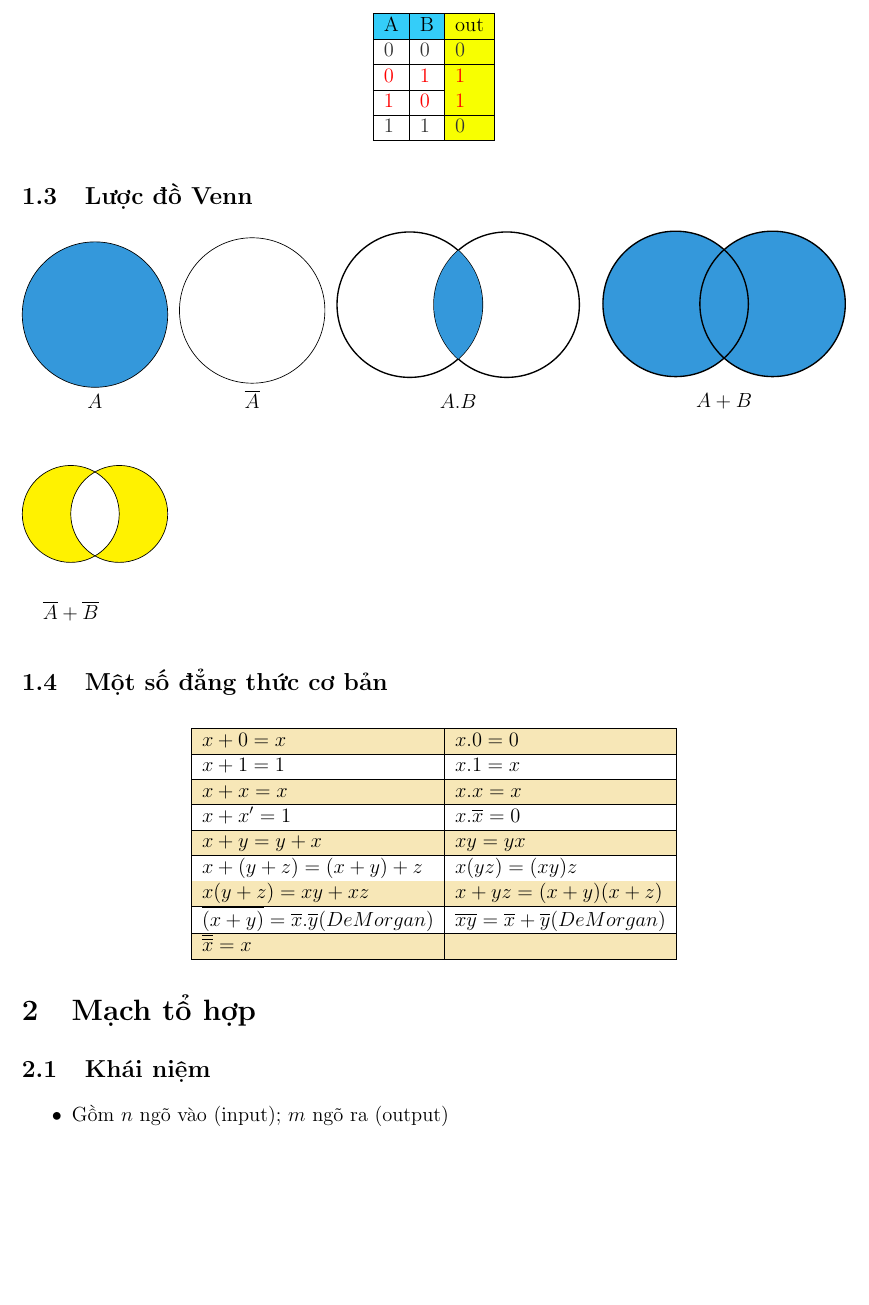
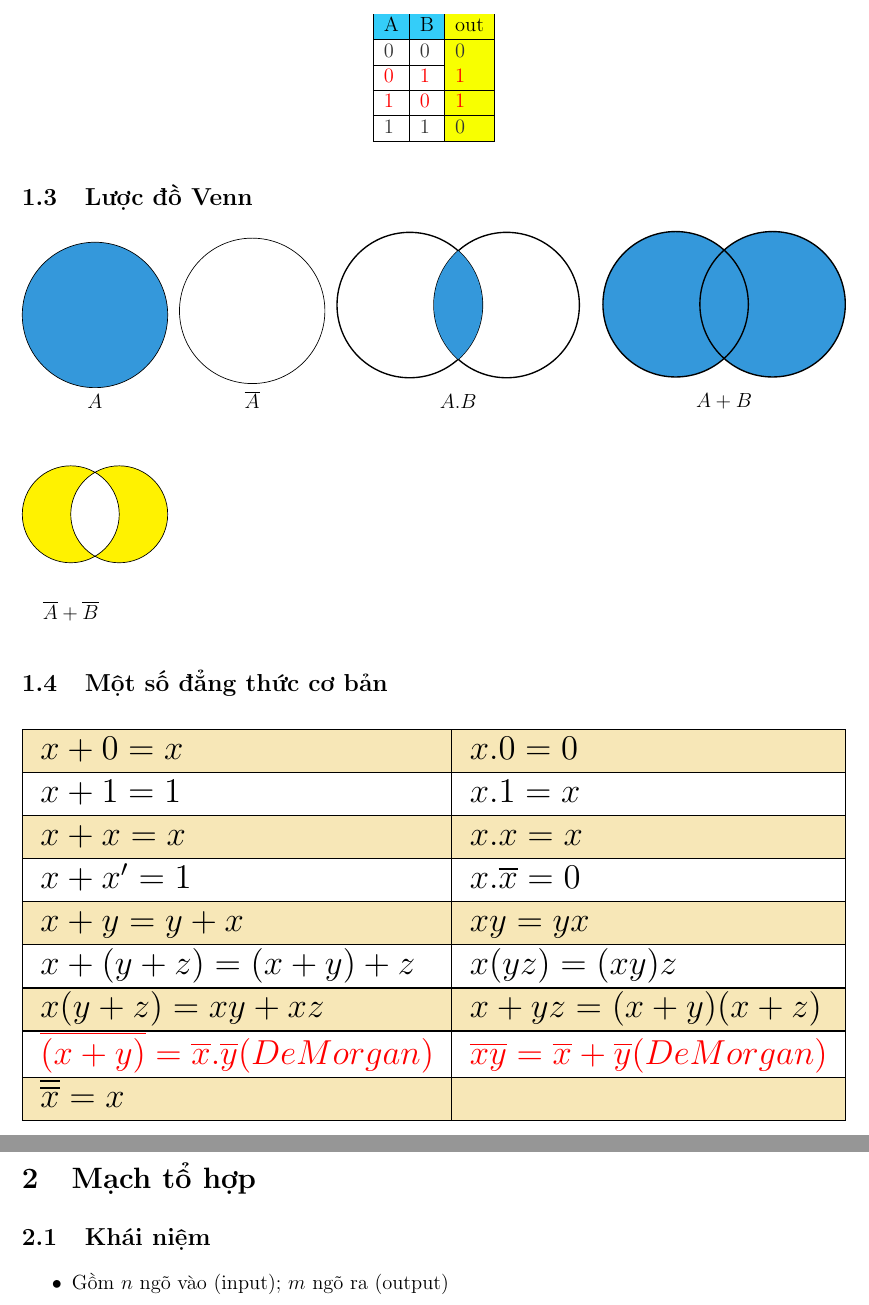
Before and after one commit to Ashpex/Latex-LogicCircuit, a LaTeX document (logic_circuit.tex): part of page 5 of 13 before the commit and two parts of pages 5 and 6 of 13 after it, the two joined at a grey line, cut so that both start at the same text, the shorter picture padded with empty space. Compiled offline with pdfLaTeX.

Commit message:
add table

```diff
--- a/logic_circuit.tex
+++ b/logic_circuit.tex
@@ -494,8 +494,8 @@ Hiện nay linh kiện cơ bản tạo ra mạch số là \textcolor{red}{transi
 
 \begin{table}[H]
     \centering
-    \begin{tabular}{|l|l|}
-    %\resizebox{\textwidth}{!}{\begin{tabular}{|l|l|}
+    %\begin{tabular}{|l|l|}
+    \resizebox{\textwidth}{!}{\begin{tabular}{|l|l|}
     \hline
     \rowcolor[HTML]{F7E7B7}
     $x + 0 = x$                   & $x . 0 = 0$                   \\ \hline
@@ -511,10 +511,10 @@ Hiện nay linh kiện cơ bản tạo ra mạch số là \textcolor{red}{transi
     \rowcolor[HTML]{F7E7B7}
     $x(y + z) = xy + xz$          & $x + yz = (x + y)(x + z)$     \\ \hline
     \rowcolor[HTML]{FFFFFF}
-    $\overline{(x + y)} = \overline{x}.\overline{y} (De Morgan)$ & $\overline{xy} = \overline{x} + \overline{y} (De Morgan)$ \\ \hline
+    $\color{red}\overline{(x + y)} = \overline{x}.\overline{y} (De Morgan)$ & $\color{red}\overline{xy} = \overline{x} + \overline{y} (De Morgan)$ \\ \hline
     \rowcolor[HTML]{F7E7B7}
     $\overline{\overline{x}} = x$                   &                             \\ \hline
-    \end{tabular}
+    \end{tabular}}
     \end{table}
 
 
```
Also changed, not shown: logic_circuit.pdf, 5 other files.
